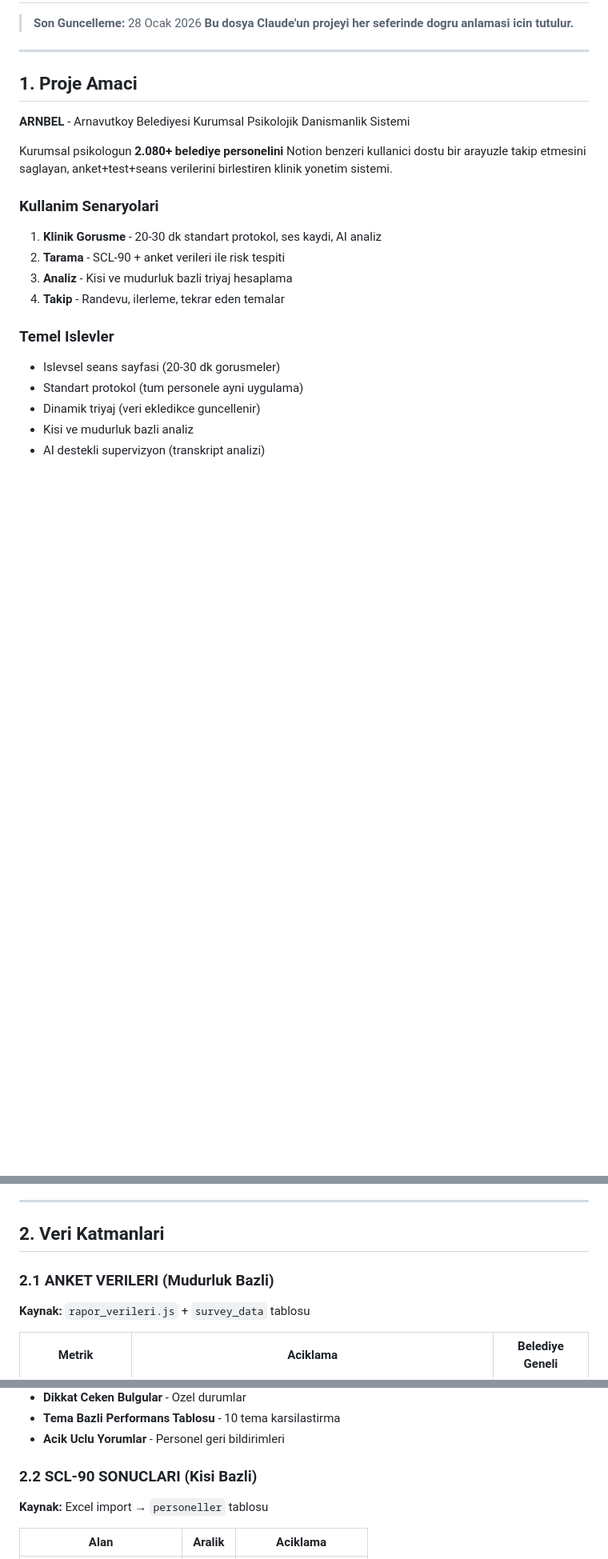
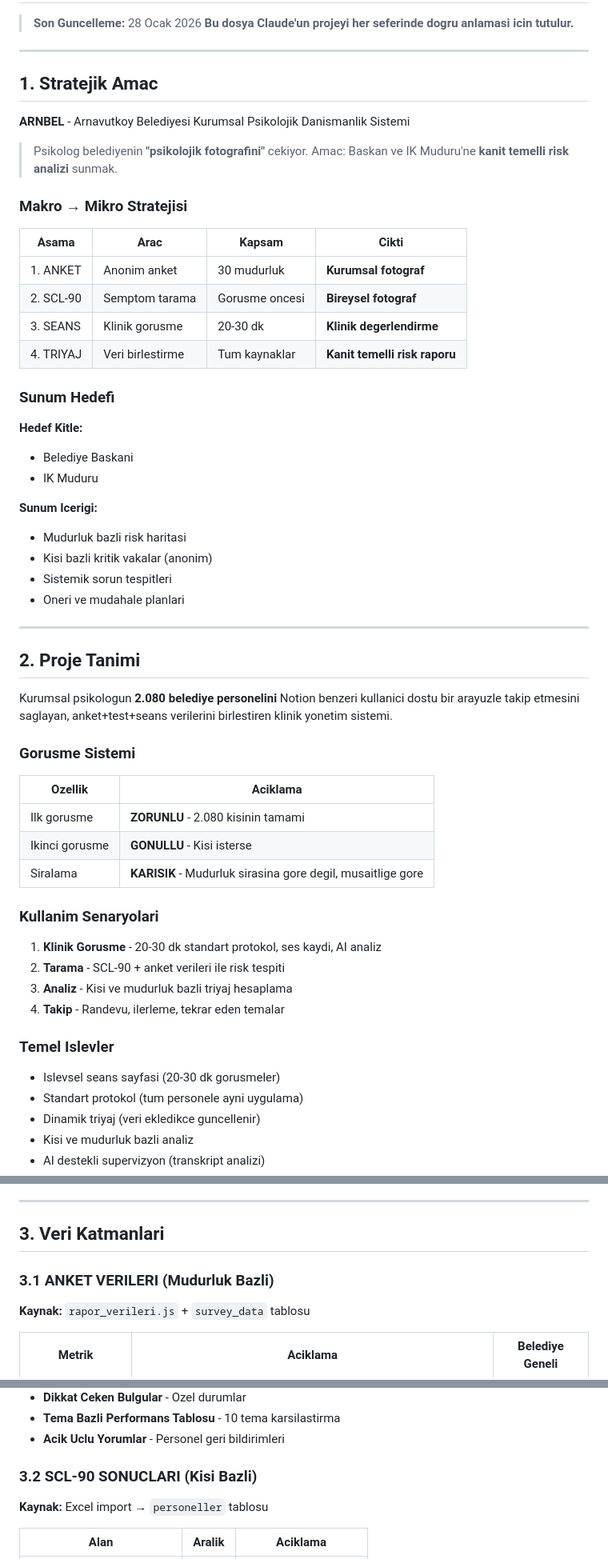
Before and after one commit to yusufdsh44-ship-it/arnbel-psikoloji, a Markdown page: CLAUDE_CONTEXT.md, 3 parts joined by grey strips. Shown at 80% size. Rendered like a GitHub page; blank space fills up the shorter version.

```diff
--- a/CLAUDE_CONTEXT.md
+++ b/CLAUDE_CONTEXT.md
@@ -5,11 +5,47 @@
 
 ---
 
-## 1. Proje Amaci
+## 1. Stratejik Amac
 
 **ARNBEL** - Arnavutkoy Belediyesi Kurumsal Psikolojik Danismanlik Sistemi
 
-Kurumsal psikologun **2.080+ belediye personelini** Notion benzeri kullanici dostu bir arayuzle takip etmesini saglayan, anket+test+seans verilerini birlestiren klinik yonetim sistemi.
+> Psikolog belediyenin **"psikolojik fotografini"** cekiyor.
+> Amac: Baskan ve IK Muduru'ne **kanit temelli risk analizi** sunmak.
+
+### Makro → Mikro Stratejisi
+
+| Asama | Arac | Kapsam | Cikti |
+|-------|------|--------|-------|
+| 1. ANKET | Anonim anket | 30 mudurluk | **Kurumsal fotograf** |
+| 2. SCL-90 | Semptom tarama | Gorusme oncesi | **Bireysel fotograf** |
+| 3. SEANS | Klinik gorusme | 20-30 dk | **Klinik degerlendirme** |
+| 4. TRIYAJ | Veri birlestirme | Tum kaynaklar | **Kanit temelli risk raporu** |
+
+### Sunum Hedefi
+
+**Hedef Kitle:**
+- Belediye Baskani
+- IK Muduru
+
+**Sunum Icerigi:**
+- Mudurluk bazli risk haritasi
+- Kisi bazli kritik vakalar (anonim)
+- Sistemik sorun tespitleri
+- Oneri ve mudahale planlari
+
+---
+
+## 2. Proje Tanimi
+
+Kurumsal psikologun **2.080 belediye personelini** Notion benzeri kullanici dostu bir arayuzle takip etmesini saglayan, anket+test+seans verilerini birlestiren klinik yonetim sistemi.
+
+### Gorusme Sistemi
+
+| Ozellik | Aciklama |
+|---------|----------|
+| Ilk gorusme | **ZORUNLU** - 2.080 kisinin tamami |
+| Ikinci gorusme | **GONULLU** - Kisi isterse |
+| Siralama | **KARISIK** - Mudurluk sirasina gore degil, musaitlige gore |
 
 ### Kullanim Senaryolari
 1. **Klinik Gorusme** - 20-30 dk standart protokol, ses kaydi, AI analiz
@@ -26,9 +62,9 @@ Kurumsal psikologun **2.080+ belediye personelini** Notion benzeri kullanici dos
 
 ---
 
-## 2. Veri Katmanlari
+## 3. Veri Katmanlari
 
-### 2.1 ANKET VERILERI (Mudurluk Bazli)
+### 3.1 ANKET VERILERI (Mudurluk Bazli)
 **Kaynak:** `rapor_verileri.js` + `survey_data` tablosu
 
 | Metrik | Aciklama | Belediye Geneli |
@@ -53,7 +89,7 @@ Kurumsal psikologun **2.080+ belediye personelini** Notion benzeri kullanici dos
 - **Tema Bazli Performans Tablosu** - 10 tema karsilastirma
 - **Acik Uclu Yorumlar** - Personel geri bildirimleri
 
-### 2.2 SCL-90 SONUCLARI (Kisi Bazli)
+### 3.2 SCL-90 SONUCLARI (Kisi Bazli)
 **Kaynak:** Excel import → `personeller` tablosu
 
 | Alan | Aralik | Aciklama |
```
Also changed, not shown: other parts of CLAUDE_CONTEXT.md (+21 -15 lines).
